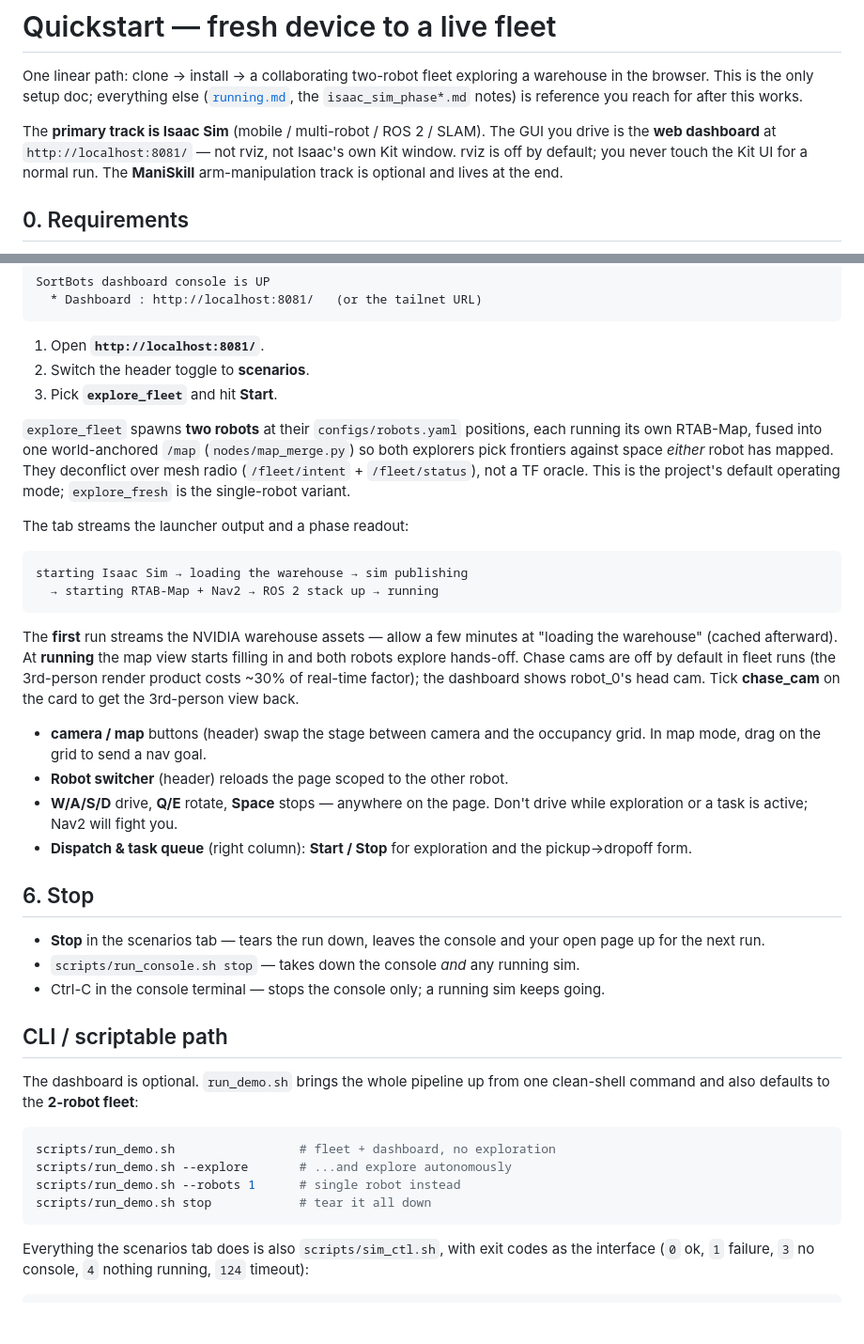
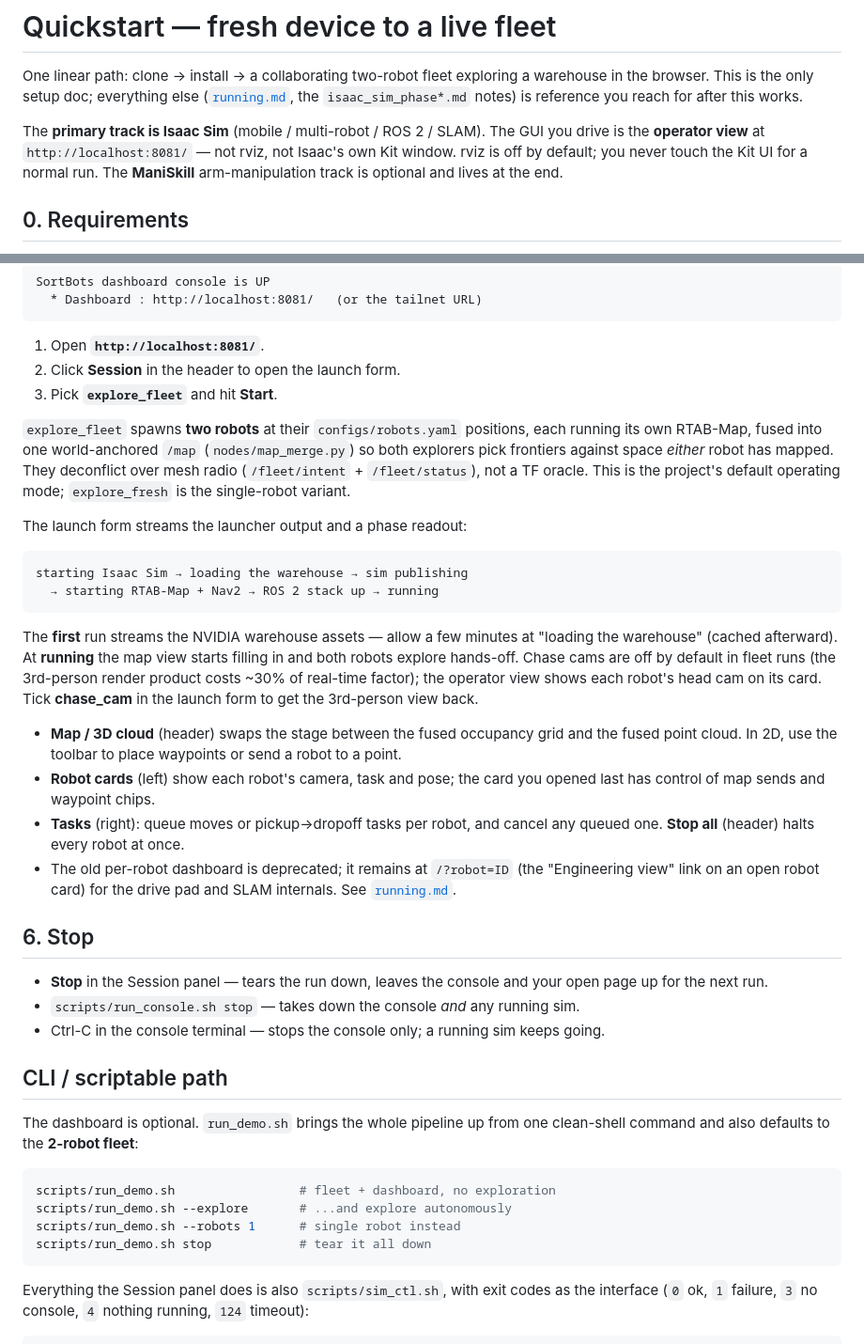
Before and after one commit to andrearante12/SortBots, a Markdown page: docs/quickstart.md, 2 parts joined by grey strips. Shown at 94% size. Drawn GitHub-style; blank space fills up the shorter version.

Commit message:
quickstart: describe operator view as the default gui

````diff
--- a/docs/quickstart.md
+++ b/docs/quickstart.md
@@ -6,7 +6,7 @@ warehouse in the browser. This is the only setup doc; everything else
 reach for after this works.
 
 The **primary track is Isaac Sim** (mobile / multi-robot / ROS 2 / SLAM). The
-GUI you drive is the **web dashboard** at `http://localhost:8081/` — not rviz,
+GUI you drive is the **operator view** at `http://localhost:8081/` — not rviz,
 not Isaac's own Kit window. rviz is off by default; you never touch the Kit UI
 for a normal run. The **ManiSkill** arm-manipulation track is optional and
 lives at the end.
@@ -138,7 +138,7 @@ SortBots dashboard console is UP
 ```
 
 1. Open **`http://localhost:8081/`**.
-2. Switch the header toggle to **scenarios**.
+2. Click **Session** in the header to open the launch form.
 3. Pick **`explore_fleet`** and hit **Start**.
 
 `explore_fleet` spawns **two robots** at their `configs/robots.yaml` positions,
@@ -148,7 +148,7 @@ robot has mapped. They deconflict over mesh radio (`/fleet/intent` +
 `/fleet/status`), not a TF oracle. This is the project's default operating
 mode; `explore_fresh` is the single-robot variant.
 
-The tab streams the launcher output and a phase readout:
+The launch form streams the launcher output and a phase readout:
 
 ```
 starting Isaac Sim → loading the warehouse → sim publishing
@@ -159,20 +159,22 @@ The **first** run streams the NVIDIA warehouse assets — allow a few minutes at
 "loading the warehouse" (cached afterward). At **running** the map view starts
 filling in and both robots explore hands-off. Chase cams are off by default in
 fleet runs (the 3rd-person render product costs ~30% of real-time factor); the
-dashboard shows robot_0's head cam. Tick **chase_cam** on the card to get the
-3rd-person view back.
+operator view shows each robot's head cam on its card. Tick **chase_cam** in the
+launch form to get the 3rd-person view back.
 
-- **camera / map** buttons (header) swap the stage between camera and the
-  occupancy grid. In map mode, drag on the grid to send a nav goal.
-- **Robot switcher** (header) reloads the page scoped to the other robot.
-- **W/A/S/D** drive, **Q/E** rotate, **Space** stops — anywhere on the page.
-  Don't drive while exploration or a task is active; Nav2 will fight you.
-- **Dispatch & task queue** (right column): **Start / Stop** for exploration
-  and the pickup→dropoff form.
+- **Map / 3D cloud** (header) swaps the stage between the fused occupancy grid and the
+  fused point cloud. In 2D, use the toolbar to place waypoints or send a robot to a point.
+- **Robot cards** (left) show each robot's camera, task and pose; the card you opened last
+  has control of map sends and waypoint chips.
+- **Tasks** (right): queue moves or pickup→dropoff tasks per robot, and cancel any queued
+  one. **Stop all** (header) halts every robot at once.
+- The old per-robot dashboard is deprecated; it remains at `/?robot=ID` (the
+  "Engineering view" link on an open robot card) for the drive pad and SLAM internals.
+  See [`running.md`](running.md#the-operator-view-the-default-page-).
 
 ## 6. Stop
 
-- **Stop** in the scenarios tab — tears the run down, leaves the console and
+- **Stop** in the Session panel — tears the run down, leaves the console and
   your open page up for the next run.
 - `scripts/run_console.sh stop` — takes down the console *and* any running sim.
 - Ctrl-C in the console terminal — stops the console only; a running sim keeps
@@ -190,7 +192,7 @@ scripts/run_demo.sh --robots 1      # single robot instead
 scripts/run_demo.sh stop            # tear it all down
 ```
 
-Everything the scenarios tab does is also `scripts/sim_ctl.sh`, with exit codes
+Everything the Session panel does is also `scripts/sim_ctl.sh`, with exit codes
 as the interface (`0` ok, `1` failure, `3` no console, `4` nothing running,
 `124` timeout):
 
````
